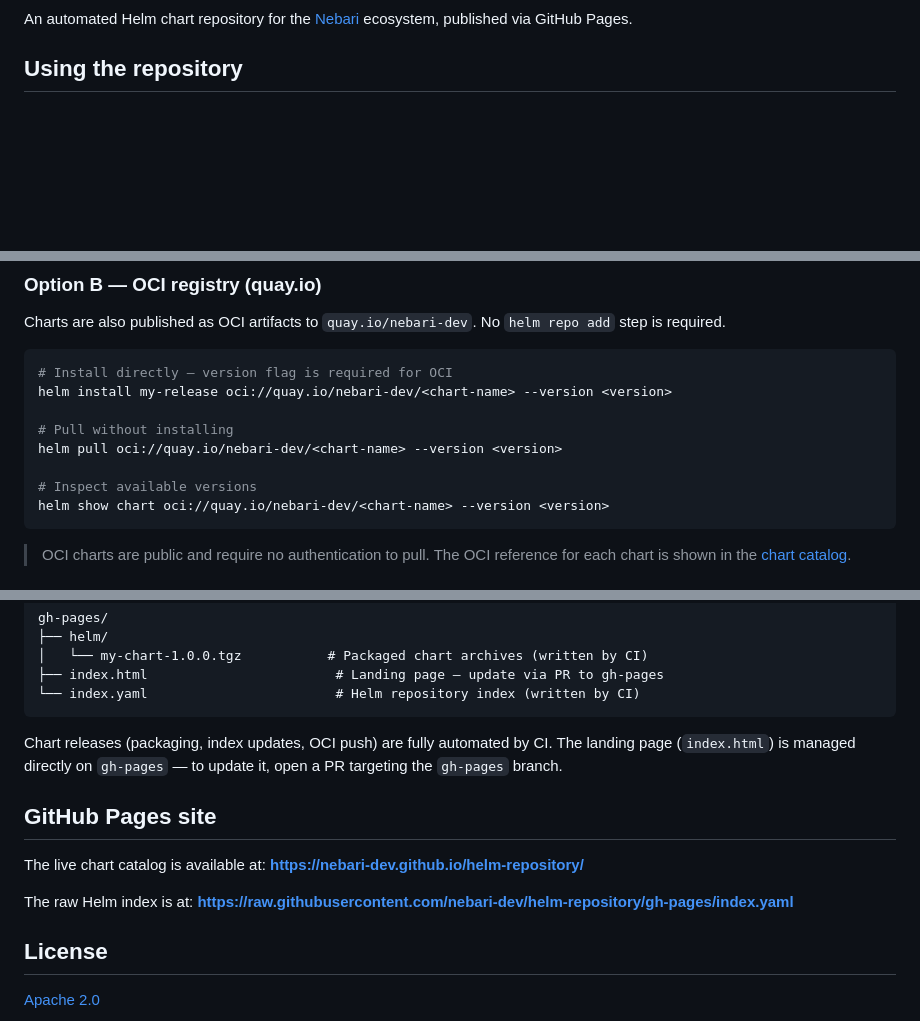
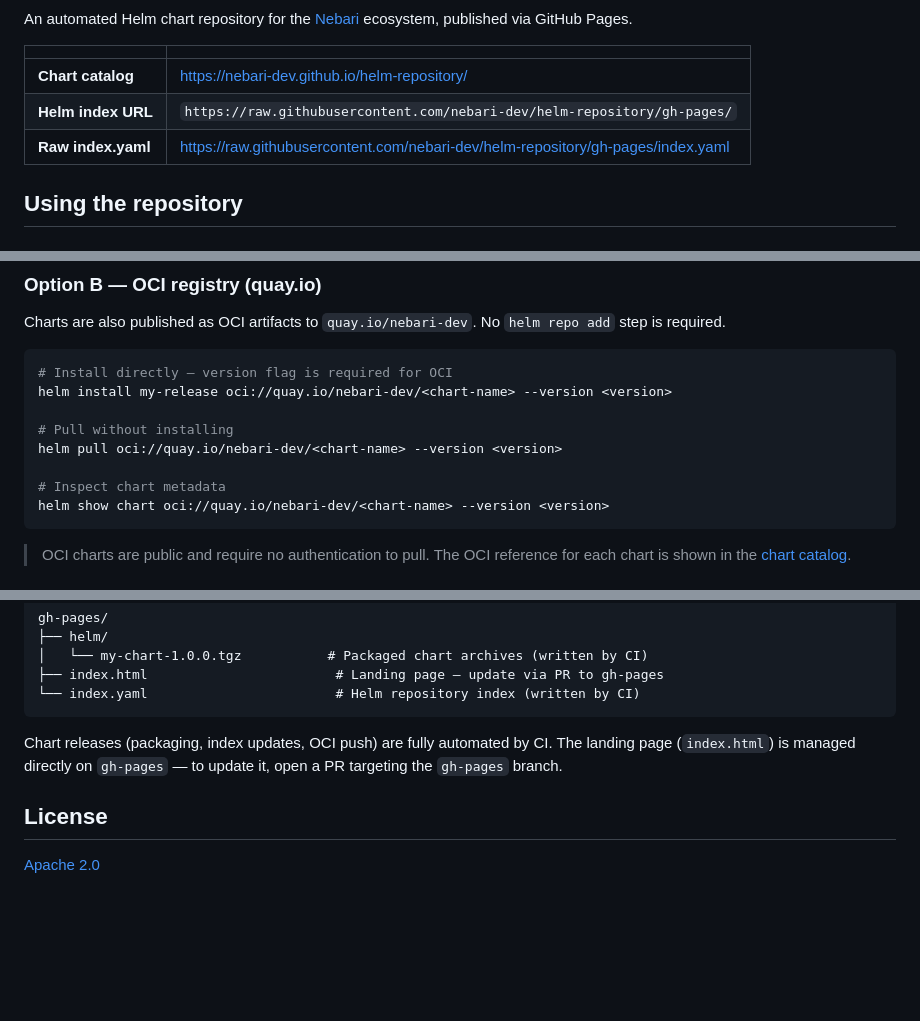
Before and after one commit to nebari-dev/helm-repository, a Markdown page: README.md, 3 parts joined by grey strips. Drawn GitHub-style; blank space fills up the shorter version.

Commit message:
docs: add badges, promote site links to top, fix helm show chart description

````diff
--- a/README.md
+++ b/README.md
@@ -3,4 +7,10 @@
 An automated Helm chart repository for the [Nebari](https://nebari.dev) ecosystem, published via GitHub Pages.
+
+| | |
+|---|---|
+| **Chart catalog** | https://nebari-dev.github.io/helm-repository/ |
+| **Helm index URL** | `https://raw.githubusercontent.com/nebari-dev/helm-repository/gh-pages/` |
+| **Raw index.yaml** | https://raw.githubusercontent.com/nebari-dev/helm-repository/gh-pages/index.yaml |
 
 ## Using the repository
 
@@ -40,7 +50,7 @@ helm install my-release oci://quay.io/nebari-dev/<chart-name> --version <version
 # Pull without installing
 helm pull oci://quay.io/nebari-dev/<chart-name> --version <version>
 
-# Inspect available versions
+# Inspect chart metadata
 helm show chart oci://quay.io/nebari-dev/<chart-name> --version <version>
 ```
 
@@ -142,12 +152,6 @@ gh-pages/
 Chart releases (packaging, index updates, OCI push) are fully automated by CI. The landing page (`index.html`) is
 managed directly on `gh-pages` — to update it, open a PR targeting the `gh-pages` branch.
 
-## GitHub Pages site
-
-The live chart catalog is available at: **https://nebari-dev.github.io/helm-repository/**
-
-The raw Helm index is at: **https://raw.githubusercontent.com/nebari-dev/helm-repository/gh-pages/index.yaml**
-
 ## License
 
 [Apache 2.0](LICENSE)
````
Also changed, not shown: other parts of README.md (+4 -0 lines).
